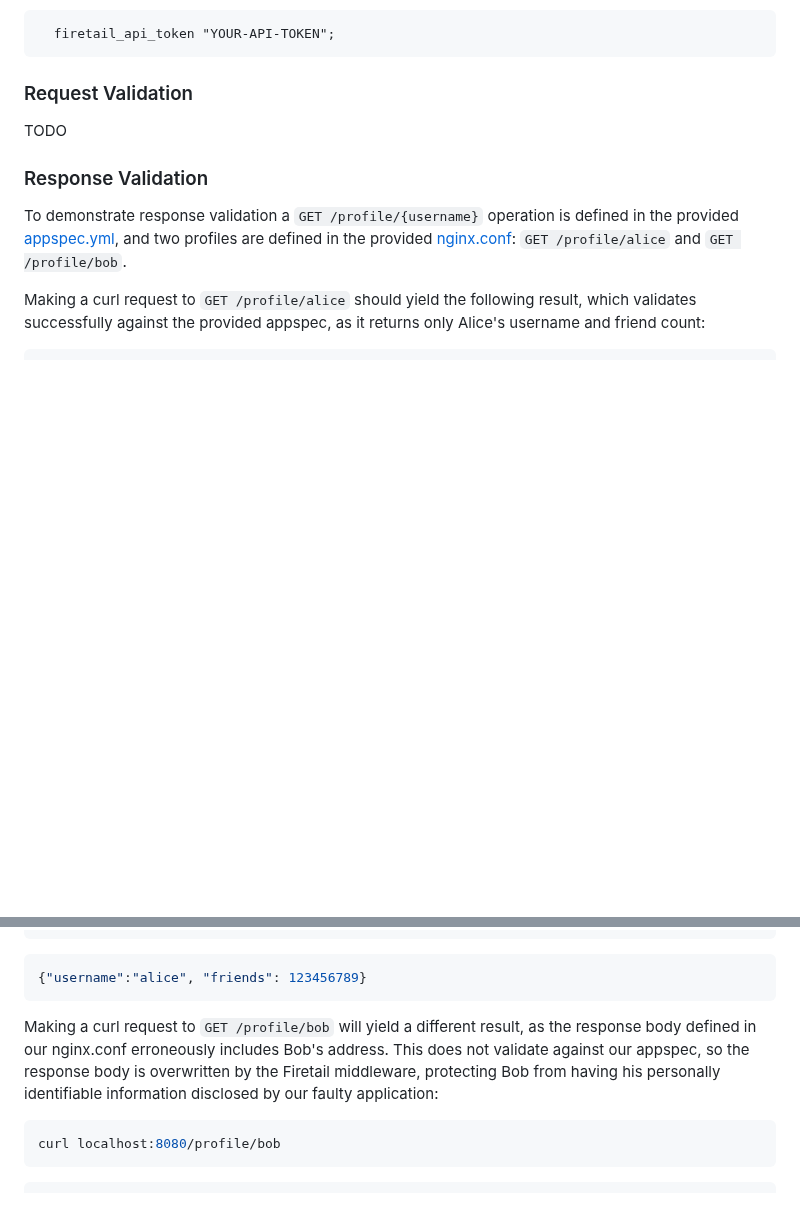
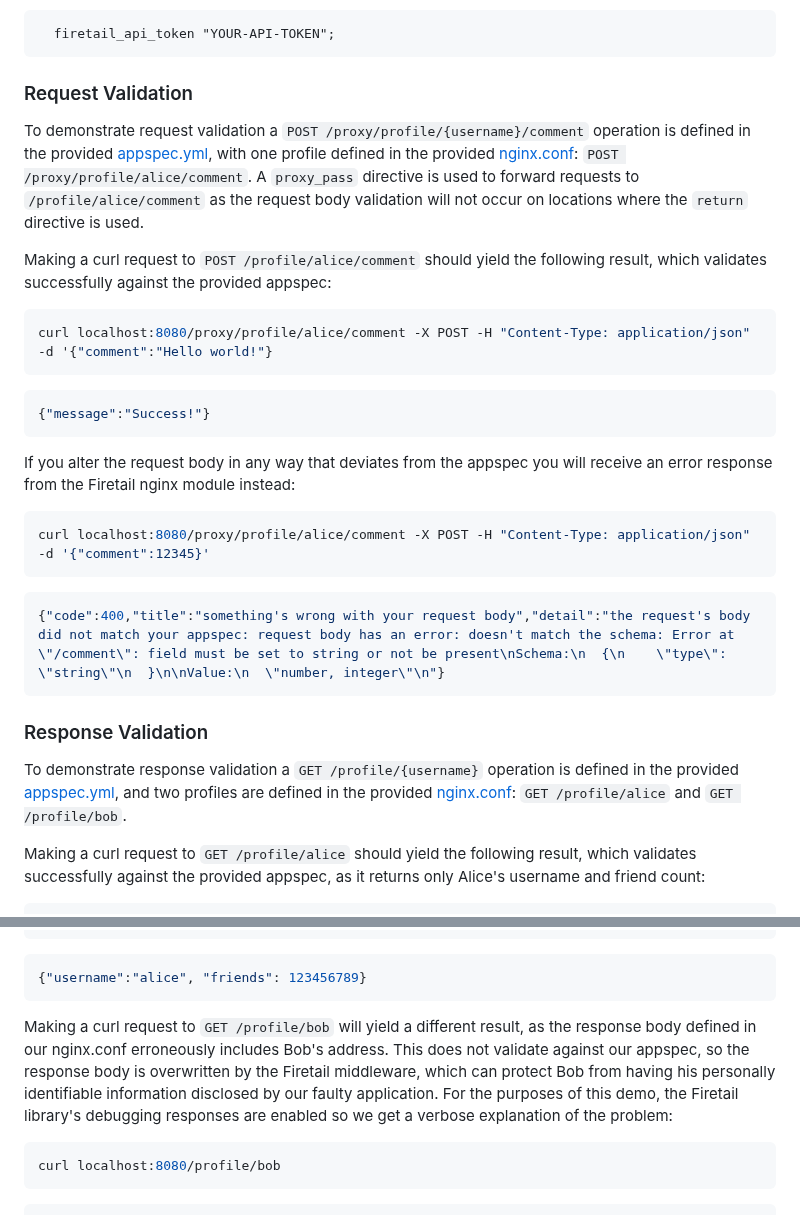
Before and after one commit to FireTail-io/firetail-nginx-module, a Markdown page: README.md, 2 parts joined by grey strips. Drawn GitHub-style; blank space fills up the shorter version.

Commit message:
Doc request validation

````diff
--- a/README.md
+++ b/README.md
@@ -31,7 +31,27 @@ The Firetail NGINX Module will be receiving 401 responses as you have not yet co
 
 ### Request Validation
 
-TODO
+To demonstrate request validation a `POST /proxy/profile/{username}/comment` operation is defined in the provided [appspec.yml](./dev/appspec.yml), with one profile defined in the provided [nginx.conf](./dev/nginx.conf): `POST /proxy/profile/alice/comment`. A `proxy_pass` directive is used to forward requests to `/profile/alice/comment` as the request body validation will not occur on locations where the `return` directive is used.
+
+Making a curl request to `POST /profile/alice/comment` should yield the following result, which validates successfully against the provided appspec:
+
+```bash
+curl localhost:8080/proxy/profile/alice/comment -X POST -H "Content-Type: application/json" -d '{"comment":"Hello world!"}
+```
+
+```json
+{"message":"Success!"}
+```
+
+If you alter the request body in any way that deviates from the appspec you will receive an error response from the Firetail nginx module instead:
+
+```bash
+curl localhost:8080/proxy/profile/alice/comment -X POST -H "Content-Type: application/json" -d '{"comment":12345}'
+```
+
+```json
+{"code":400,"title":"something's wrong with your request body","detail":"the request's body did not match your appspec: request body has an error: doesn't match the schema: Error at \"/comment\": field must be set to string or not be present\nSchema:\n  {\n    \"type\": \"string\"\n  }\n\nValue:\n  \"number, integer\"\n"}
+```
 
 
 
@@ -49,7 +69,7 @@ curl localhost:8080/profile/alice
 {"username":"alice", "friends": 123456789}
 ```
 
-Making a curl request to `GET /profile/bob` will yield a different result, as the response body defined in our nginx.conf erroneously includes Bob's address. This does not validate against our appspec, so the response body is overwritten by the Firetail middleware, protecting Bob from having his personally identifiable information disclosed by our faulty application:
+Making a curl request to `GET /profile/bob` will yield a different result, as the response body defined in our nginx.conf erroneously includes Bob's address. This does not validate against our appspec, so the response body is overwritten by the Firetail middleware, which can protect Bob from having his personally identifiable information disclosed by our faulty application. For the purposes of this demo, the Firetail library's debugging responses are enabled so we get a verbose explanation of the problem:
 
 ```bash
 curl localhost:8080/profile/bob
````
